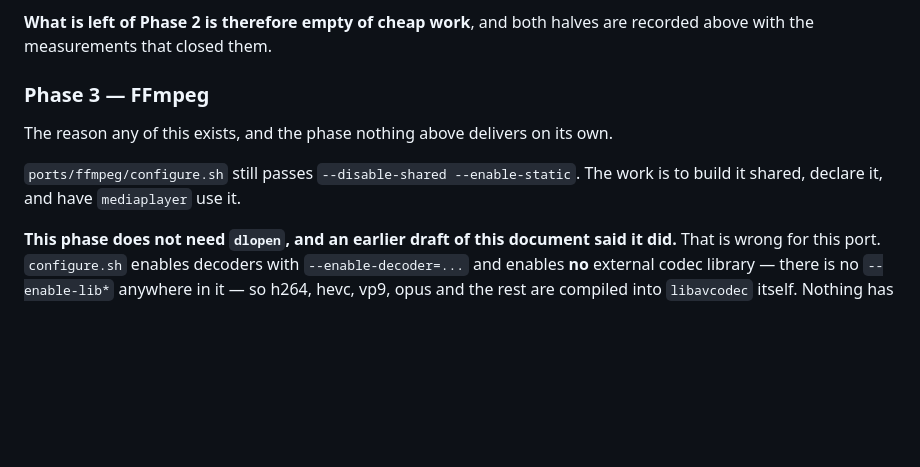
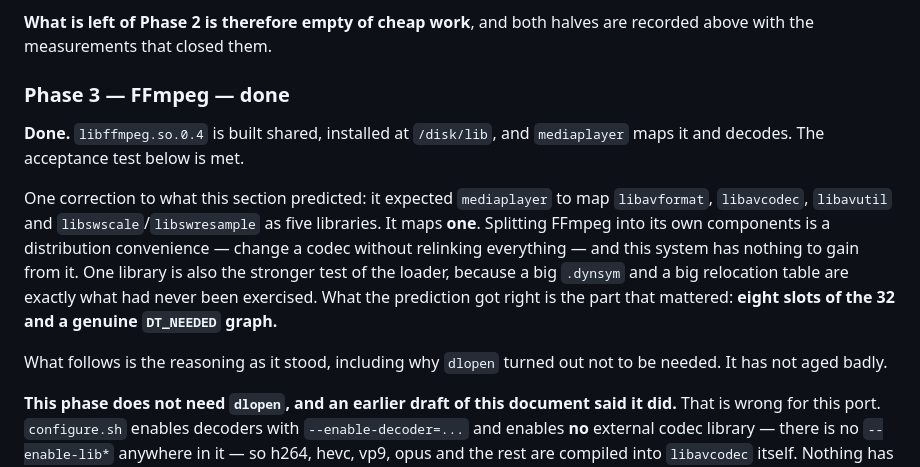
Before and after one commit to SavanDev/SavanXP, a Markdown page: docs/SHARED_LIBRARIES.md, the part around the change. Drawn GitHub-style; blank space fills up the shorter version.

Commit message:
docs: Phase 3 is done, and it shipped one library instead of five
The section was still written as work to do, and predicted that mediaplayer
would map libavformat, libavcodec, libavutil and libswscale/libswresample
separately. It maps one libffmpeg.so.0.4. Marking it done and correcting
that: splitting FFmpeg is a distribution convenience, and one library is
the stronger test of the loader besides. The dlopen reasoning below it has
not aged badly, so it stays.

```diff
--- a/docs/SHARED_LIBRARIES.md
+++ b/docs/SHARED_LIBRARIES.md
@@ -836,12 +836,22 @@ or the harness modelling the gradient on purpose and accepting the coupling.
 **What is left of Phase 2 is therefore empty of cheap work**, and both halves are
 recorded above with the measurements that closed them.
 
-### Phase 3 — FFmpeg
+### Phase 3 — FFmpeg — done
 
-The reason any of this exists, and the phase nothing above delivers on its own.
+**Done.** `libffmpeg.so.0.4` is built shared, installed at `/disk/lib`, and
+`mediaplayer` maps it and decodes. The acceptance test below is met.
 
-`ports/ffmpeg/configure.sh` still passes `--disable-shared --enable-static`. The work
-is to build it shared, declare it, and have `mediaplayer` use it.
+One correction to what this section predicted: it expected `mediaplayer` to map
+`libavformat`, `libavcodec`, `libavutil` and `libswscale`/`libswresample` as five
+libraries. It maps **one**. Splitting FFmpeg into its own components is a
+distribution convenience — change a codec without relinking everything — and this
+system has nothing to gain from it. One library is also the stronger test of the
+loader, because a big `.dynsym` and a big relocation table are exactly what had
+never been exercised. What the prediction got right is the part that mattered:
+**eight slots of the 32 and a genuine `DT_NEEDED` graph.**
+
+What follows is the reasoning as it stood, including why `dlopen` turned out not to
+be needed. It has not aged badly.
 
 **This phase does not need `dlopen`, and an earlier draft of this document said it
 did.** That is wrong for this port. `configure.sh` enables decoders with
```
